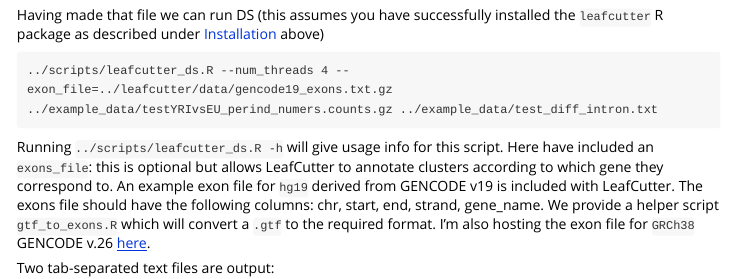
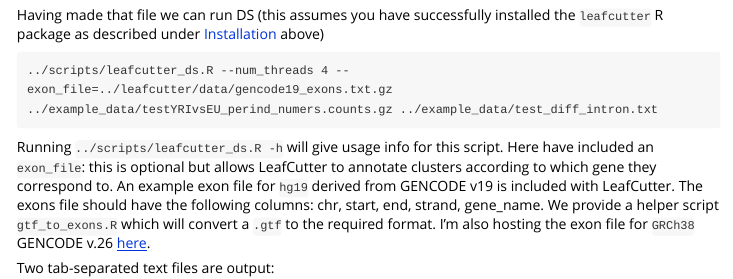
Before and after one commit to davidaknowles/leafcutter, an R Markdown document (leafcutter/vignettes/Usage.Rmd): the page in a window 1100 px wide, from 2500 px down. Rendered offline with R 4.5, knitr and Pandoc, with nearby package versions.

Commit message:
update docs

````diff
--- a/leafcutter/vignettes/Usage.Rmd
+++ b/leafcutter/vignettes/Usage.Rmd
@@ -116,7 +116,7 @@ Having made that file we can run DS (this assumes you have successfully installe
 ```
 ../scripts/leafcutter_ds.R --num_threads 4 --exon_file=../leafcutter/data/gencode19_exons.txt.gz ../example_data/testYRIvsEU_perind_numers.counts.gz ../example_data/test_diff_intron.txt
 ```
-Running `../scripts/leafcutter_ds.R -h` will give usage info for this script. Here have included an `exons_file`: this is optional but allows LeafCutter to annotate clusters according to which gene they correspond to. An example exon file for `hg19` derived from GENCODE v19 is included with LeafCutter. The exons file should have the following columns: chr, start, end, strand, gene_name. We provide a helper script `gtf_to_exons.R` which will convert a `.gtf` to the required format. I'm also hosting the exon file for `GRCh38` GENCODE v.26 [here](http://web.stanford.edu/~dak33/leafcutter/gencode.v26.exons.txt.gz).
+Running `../scripts/leafcutter_ds.R -h` will give usage info for this script. Here have included an `exon_file`: this is optional but allows LeafCutter to annotate clusters according to which gene they correspond to. An example exon file for `hg19` derived from GENCODE v19 is included with LeafCutter. The exons file should have the following columns: chr, start, end, strand, gene_name. We provide a helper script `gtf_to_exons.R` which will convert a `.gtf` to the required format. I'm also hosting the exon file for `GRCh38` GENCODE v.26 [here](http://web.stanford.edu/~dak33/leafcutter/gencode.v26.exons.txt.gz).
 
 Two tab-separated text files are output:
 
````
Also changed, not shown: 1 other file.
